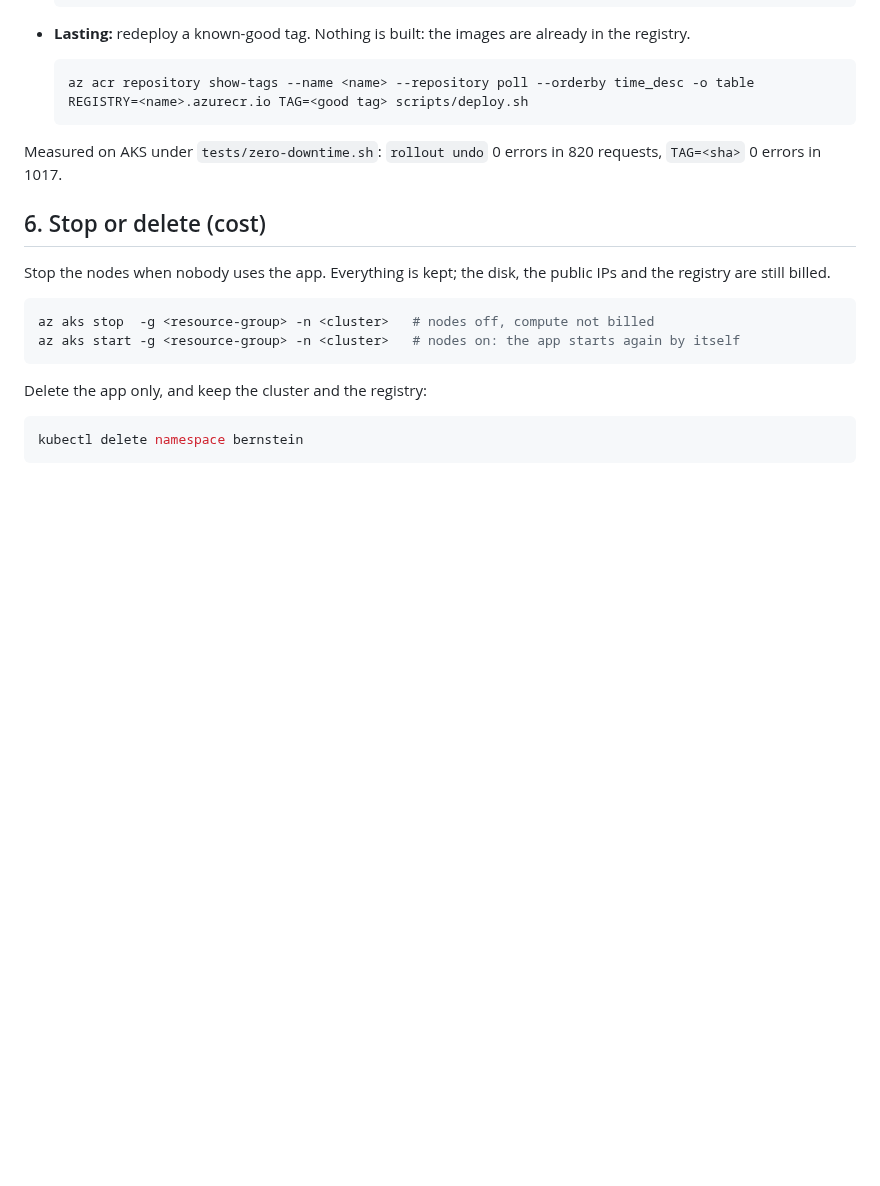
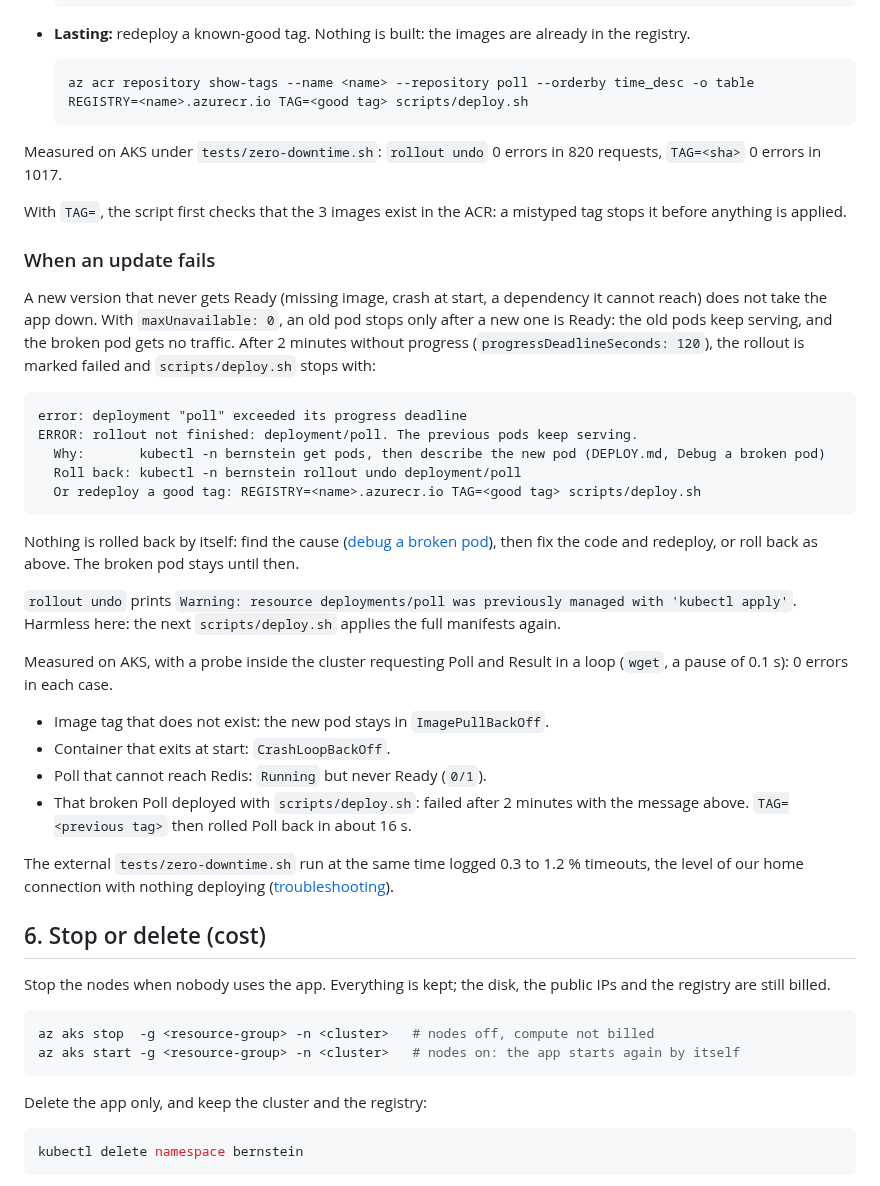
Before and after one commit to Nexlein/Bernstein, a Markdown page: DEPLOY.md, the part around one of its changes. Drawn GitHub-style; blank space fills up the shorter version.

Commit message:
docs: document a failed update

````diff
--- a/DEPLOY.md
+++ b/DEPLOY.md
@@ -174,6 +174,33 @@ Both ways are rolling updates, with zero downtime.
 
 Measured on AKS under `tests/zero-downtime.sh`: `rollout undo` 0 errors in 820 requests, `TAG=<sha>` 0 errors in 1017.
 
+With `TAG=`, the script first checks that the 3 images exist in the ACR: a mistyped tag stops it before anything is applied.
+
+### When an update fails
+
+A new version that never gets Ready (missing image, crash at start, a dependency it cannot reach) does not take the app down. With `maxUnavailable: 0`, an old pod stops only after a new one is Ready: the old pods keep serving, and the broken pod gets no traffic. After 2 minutes without progress (`progressDeadlineSeconds: 120`), the rollout is marked failed and `scripts/deploy.sh` stops with:
+
+```text
+error: deployment "poll" exceeded its progress deadline
+ERROR: rollout not finished: deployment/poll. The previous pods keep serving.
+  Why:       kubectl -n bernstein get pods, then describe the new pod (DEPLOY.md, Debug a broken pod)
+  Roll back: kubectl -n bernstein rollout undo deployment/poll
+  Or redeploy a good tag: REGISTRY=<name>.azurecr.io TAG=<good tag> scripts/deploy.sh
+```
+
+Nothing is rolled back by itself: find the cause ([debug a broken pod](#debug-a-broken-pod)), then fix the code and redeploy, or roll back as above. The broken pod stays until then.
+
+`rollout undo` prints `Warning: resource deployments/poll was previously managed with 'kubectl apply'`. Harmless here: the next `scripts/deploy.sh` applies the full manifests again.
+
+Measured on AKS, with a probe inside the cluster requesting Poll and Result in a loop (`wget`, a pause of 0.1 s): 0 errors in each case.
+
+- Image tag that does not exist: the new pod stays in `ImagePullBackOff`.
+- Container that exits at start: `CrashLoopBackOff`.
+- Poll that cannot reach Redis: `Running` but never Ready (`0/1`).
+- That broken Poll deployed with `scripts/deploy.sh`: failed after 2 minutes with the message above. `TAG=<previous tag>` then rolled Poll back in about 16 s.
+
+The external `tests/zero-downtime.sh` run at the same time logged 0.3 to 1.2 % timeouts, the level of our home connection with nothing deploying ([troubleshooting](#7-troubleshooting)).
+
 ## 6. Stop or delete (cost)
 
 Stop the nodes when nobody uses the app. Everything is kept; the disk, the public IPs and the registry are still billed.
````
Also changed, not shown: other parts of DEPLOY.md (+11 -10 lines).
